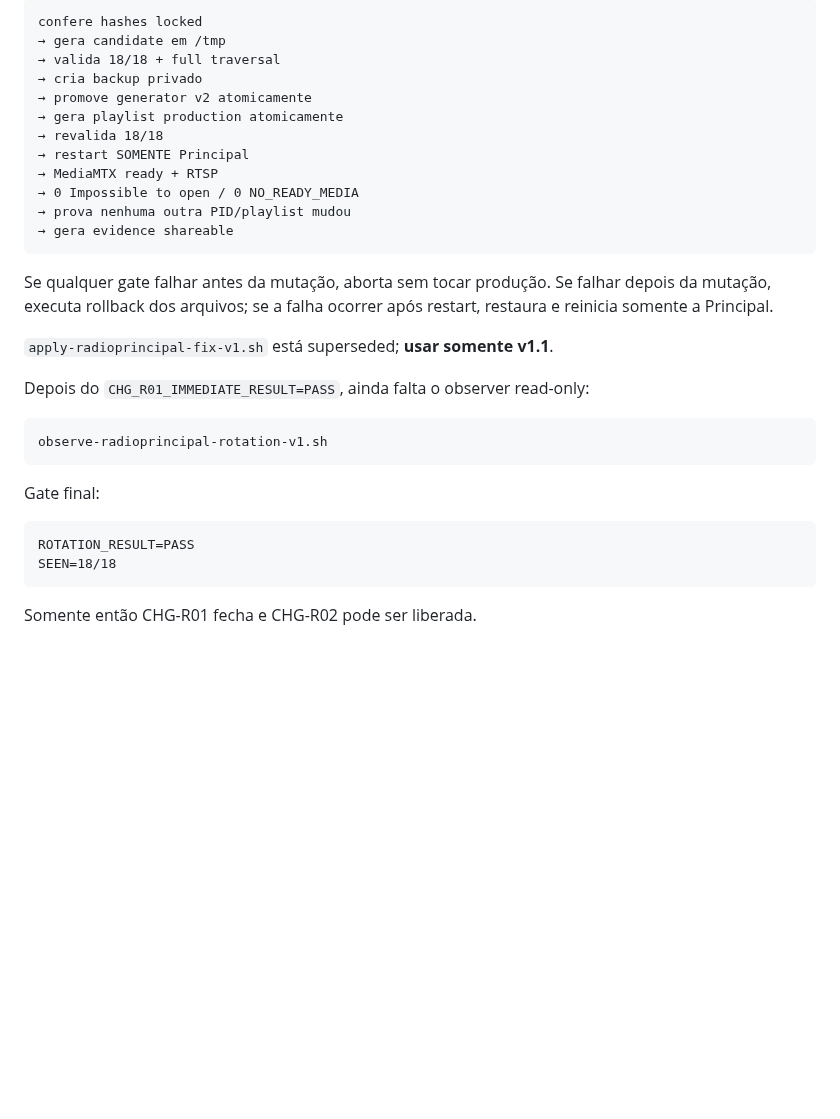
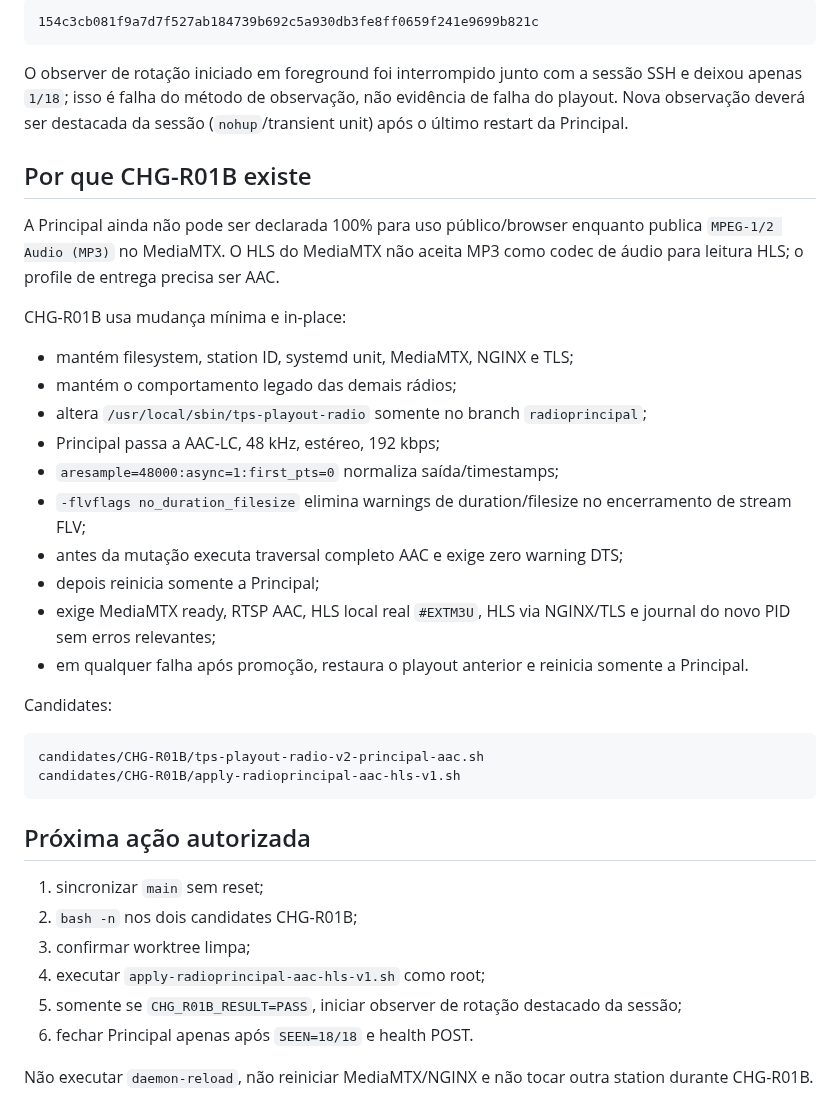
Before and after one commit to MarcoTuaTelecom/Projeto-StudioSat-Web-Radios-e-TVs-, a Markdown page: docs/30-execucao/CHANGE_QUEUE.md, the part around one of its changes. Rendered like a GitHub page; blank space fills up the shorter version.

````diff
--- a/docs/30-execucao/CHANGE_QUEUE.md
+++ b/docs/30-execucao/CHANGE_QUEUE.md
@@ -86,34 +52,41 @@ O executor:
 
 ```text
-confere hashes locked
-→ gera candidate em /tmp
-→ valida 18/18 + full traversal
-→ cria backup privado
-→ promove generator v2 atomicamente
-→ gera playlist production atomicamente
-→ revalida 18/18
-→ restart SOMENTE Principal
-→ MediaMTX ready + RTSP
-→ 0 Impossible to open / 0 NO_READY_MEDIA
-→ prova nenhuma outra PID/playlist mudou
-→ gera evidence shareable
+154c3cb081f9a7d7f527ab184739b692c5a930db3fe8ff0659f241e9699b821c
 ```
 
-Se qualquer gate falhar antes da mutação, aborta sem tocar produção. Se falhar depois da mutação, executa rollback dos arquivos; se a falha ocorrer após restart, restaura e reinicia somente a Principal.
+O observer de rotação iniciado em foreground foi interrompido junto com a sessão SSH e deixou apenas `1/18`; isso é falha do método de observação, não evidência de falha do playout. Nova observação deverá ser destacada da sessão (`nohup`/transient unit) após o último restart da Principal.
 
-`apply-radioprincipal-fix-v1.sh` está superseded; **usar somente v1.1**.
+## Por que CHG-R01B existe
 
-Depois do `CHG_R01_IMMEDIATE_RESULT=PASS`, ainda falta o observer read-only:
+A Principal ainda não pode ser declarada 100% para uso público/browser enquanto publica `MPEG-1/2 Audio (MP3)` no MediaMTX. O HLS do MediaMTX não aceita MP3 como codec de áudio para leitura HLS; o profile de entrega precisa ser AAC.
+
+CHG-R01B usa mudança mínima e in-place:
+
+- mantém filesystem, station ID, systemd unit, MediaMTX, NGINX e TLS;
+- mantém o comportamento legado das demais rádios;
+- altera `/usr/local/sbin/tps-playout-radio` somente no branch `radioprincipal`;
+- Principal passa a AAC-LC, 48 kHz, estéreo, 192 kbps;
+- `aresample=48000:async=1:first_pts=0` normaliza saída/timestamps;
+- `-flvflags no_duration_filesize` elimina warnings de duration/filesize no encerramento de stream FLV;
+- antes da mutação executa traversal completo AAC e exige zero warning DTS;
+- depois reinicia somente a Principal;
+- exige MediaMTX ready, RTSP AAC, HLS local real `#EXTM3U`, HLS via NGINX/TLS e journal do novo PID sem erros relevantes;
+- em qualquer falha após promoção, restaura o playout anterior e reinicia somente a Principal.
+
+Candidates:
 
 ```text
-observe-radioprincipal-rotation-v1.sh
+candidates/CHG-R01B/tps-playout-radio-v2-principal-aac.sh
+candidates/CHG-R01B/apply-radioprincipal-aac-hls-v1.sh
 ```
 
-Gate final:
+## Próxima ação autorizada
 
-```text
-ROTATION_RESULT=PASS
-SEEN=18/18
-```
+1. sincronizar `main` sem reset;
+2. `bash -n` nos dois candidates CHG-R01B;
+3. confirmar worktree limpa;
+4. executar `apply-radioprincipal-aac-hls-v1.sh` como root;
+5. somente se `CHG_R01B_RESULT=PASS`, iniciar observer de rotação destacado da sessão;
+6. fechar Principal apenas após `SEEN=18/18` e health POST.
 
-Somente então CHG-R01 fecha e CHG-R02 pode ser liberada.
+Não executar `daemon-reload`, não reiniciar MediaMTX/NGINX e não tocar outra station durante CHG-R01B.
````
Also changed, not shown: other parts of docs/30-execucao/CHANGE_QUEUE.md (+26 -60 lines).
